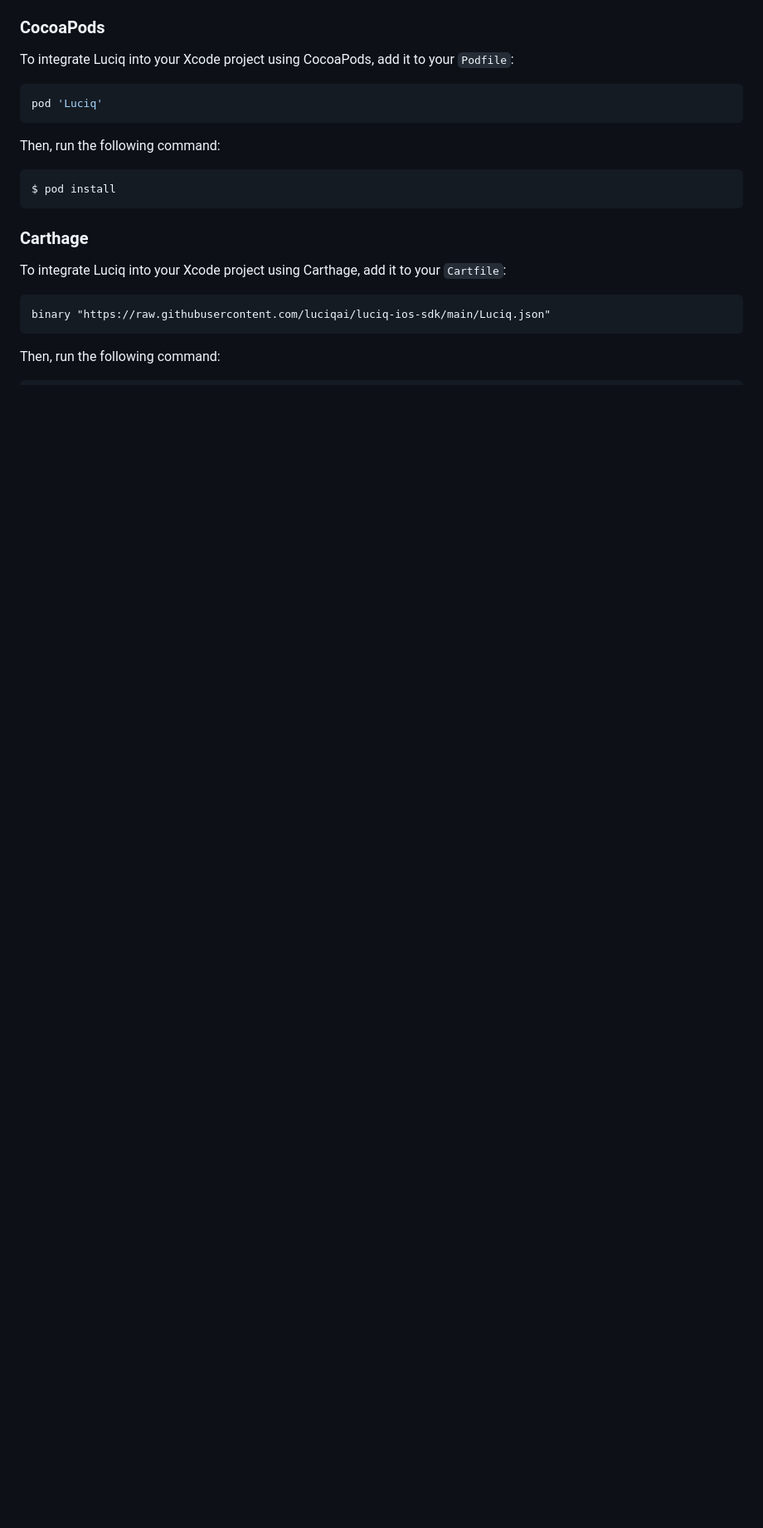
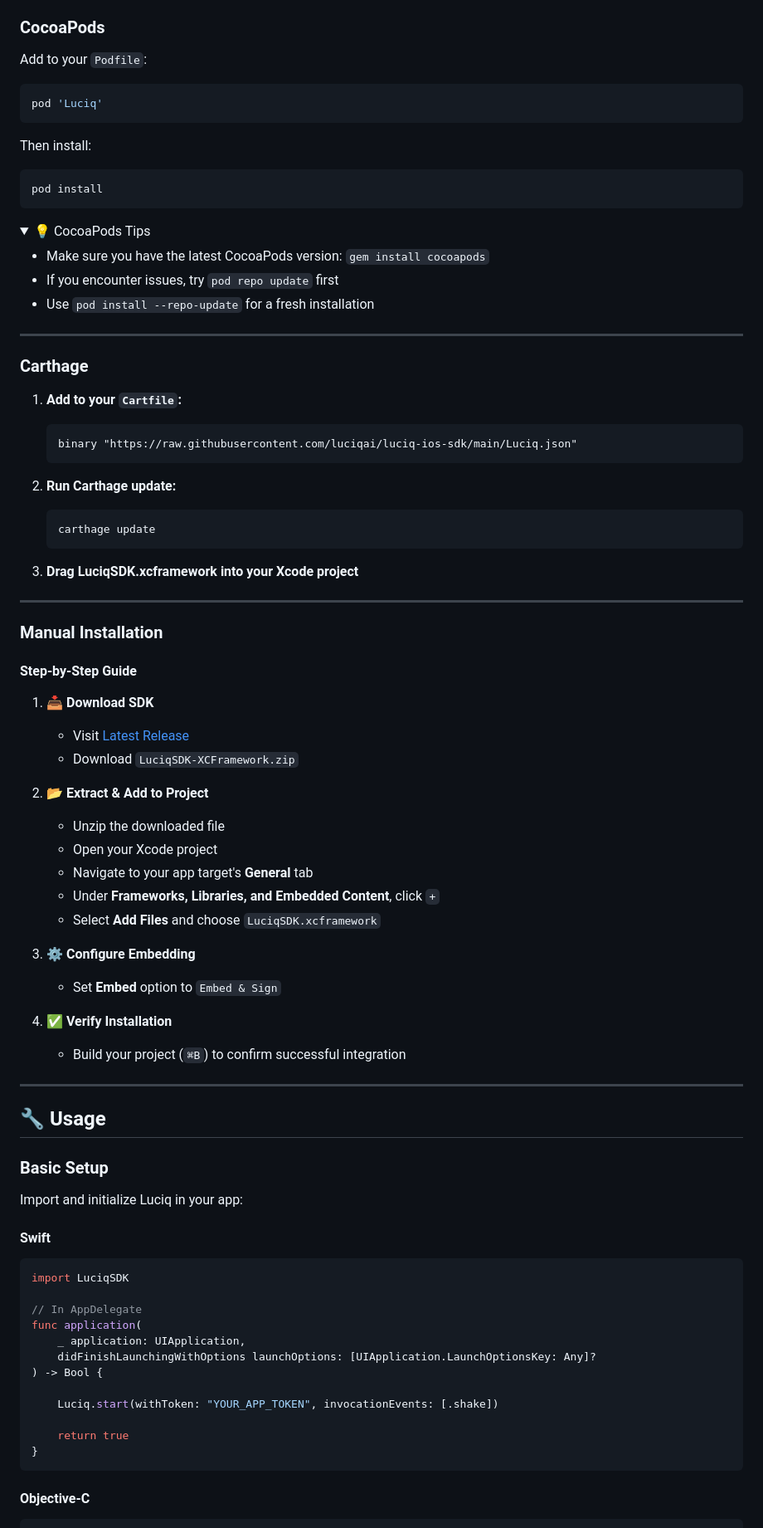
Before and after one commit to luciqai/luciq-ios-sdk, a Markdown page: README.md, the part around one of its changes. Shown at 83% size. Drawn GitHub-style; folded sections open; blank space fills up the shorter version.

````diff
--- a/README.md
+++ b/README.md
@@ -13,25 +89,89 @@ For more info, visit [Luciq.ai](https://luciq.ai/).
 
 ### CocoaPods
 
-To integrate Luciq into your Xcode project using CocoaPods, add it to your `Podfile`:
+Add to your `Podfile`:
 
 ```ruby
 pod 'Luciq'
 ```
 
-Then, run the following command:
+Then install:
+```bash
+pod install
+```
 
-```bash
-$ pod install
-```
+<details>
+<summary>💡 CocoaPods Tips</summary>
+
+- Make sure you have the latest CocoaPods version: `gem install cocoapods`
+- If you encounter issues, try `pod repo update` first
+- Use `pod install --repo-update` for a fresh installation
+
+</details>
+
+---
 
 ### Carthage
 
-To integrate Luciq into your Xcode project using Carthage, add it to your `Cartfile`:
+1. **Add to your `Cartfile`:**
+   ```
+   binary "https://raw.githubusercontent.com/luciqai/luciq-ios-sdk/main/Luciq.json"
+   ```
 
-```
-binary "https://raw.githubusercontent.com/luciqai/luciq-ios-sdk/main/Luciq.json"
+2. **Run Carthage update:**
+   ```bash
+   carthage update
+   ```
+
+3. **Drag LuciqSDK.xcframework into your Xcode project**
+
+---
+
+### Manual Installation
+
+#### Step-by-Step Guide
+
+1. **📥 Download SDK**
+   - Visit [Latest Release](https://github.com/luciqai/luciq-ios-sdk/releases/latest)
+   - Download `LuciqSDK-XCFramework.zip`
+
+2. **📂 Extract & Add to Project**
+   - Unzip the downloaded file
+   - Open your Xcode project
+   - Navigate to your app target's **General** tab
+   - Under **Frameworks, Libraries, and Embedded Content**, click `+`
+   - Select **Add Files** and choose `LuciqSDK.xcframework`
+
+3. **⚙️ Configure Embedding**
+   - Set **Embed** option to `Embed & Sign`
+
+4. **✅ Verify Installation**
+   - Build your project (`⌘B`) to confirm successful integration
+
+---
+
+## 🔧 Usage
+
+### Basic Setup
+
+Import and initialize Luciq in your app:
+
+#### Swift
+
+```swift
+import LuciqSDK
+
+// In AppDelegate
+func application(
+    _ application: UIApplication,
+    didFinishLaunchingWithOptions launchOptions: [UIApplication.LaunchOptionsKey: Any]?
+) -> Bool {
+
+    Luciq.start(withToken: "YOUR_APP_TOKEN", invocationEvents: [.shake])
+
+    return true
+}
 ```
 
-Then, run the following command:
+#### Objective-C
 
````
Also changed, not shown: other parts of README.md (+121 -75 lines), .github/issue_template.md (deleted, +0 -24 lines), .github/assets/luciq-logo.png (added), 2 other files.
